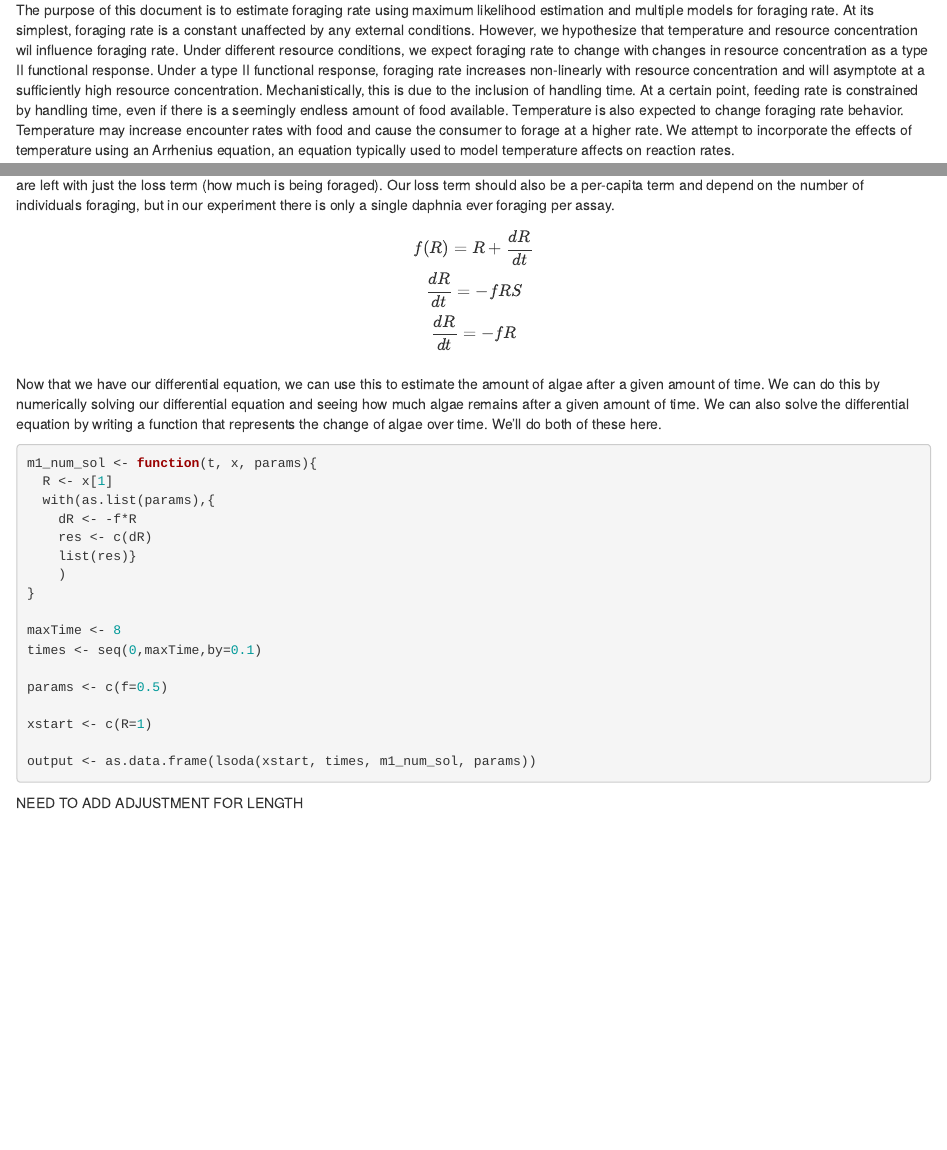
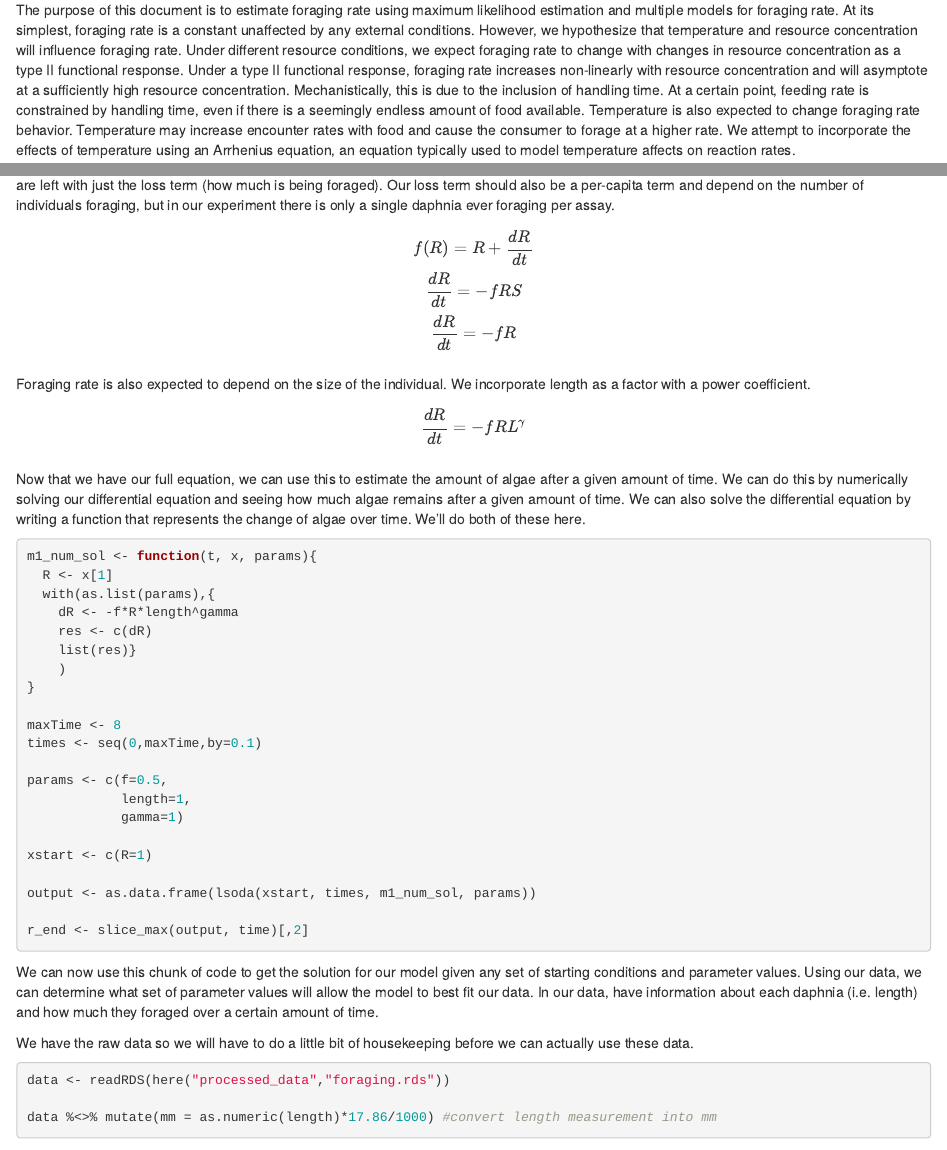
Before and after one commit to dcsuh/temp_rsc_zoops, an R Markdown document (fora_rate_estim.Rmd): the page in a window 1100 px wide, from 210 px down, and a second part further down, joined at a grey line. Rendered offline with R 4.5, knitr and Pandoc, with nearby package versions; some code elsewhere in the file could not run offline.

Commit message:
more foraging

````diff
--- a/fora_rate_estim.Rmd
+++ b/fora_rate_estim.Rmd
@@ -17,7 +17,7 @@ library(magrittr)
 ```
 
 
-The purpose of this document is to estimate foraging rate using maximum likelihood estimation and multiple models for foraging rate. At its simplest, foraging rate is a constant unaffected by any external conditions. However, we hypothesize that temperature and resource concentration wil influence foraging rate. Under different resource conditions, we expect foraging rate to change with changes in resource concentration as a type II functional response. Under a type II functional response, foraging rate increases non-linearly with resource concentration and will asymptote at a sufficiently high resource concentration. Mechanistically, this is due to the inclusion of handling time. At a certain point, feeding rate is constrained by handling time, even if there is a seemingly endless amount of food available. Temperature is also expected to change foraging rate behavior. Temperature may increase encounter rates with food and cause the consumer to forage at a higher rate. We attempt to incorporate the effects of temperature using an Arrhenius equation, an equation typically used to model temperature affects on reaction rates.
+The purpose of this document is to estimate foraging rate using maximum likelihood estimation and multiple models for foraging rate. At its simplest, foraging rate is a constant unaffected by any external conditions. However, we hypothesize that temperature and resource concentration will influence foraging rate. Under different resource conditions, we expect foraging rate to change with changes in resource concentration as a type II functional response. Under a type II functional response, foraging rate increases non-linearly with resource concentration and will asymptote at a sufficiently high resource concentration. Mechanistically, this is due to the inclusion of handling time. At a certain point, feeding rate is constrained by handling time, even if there is a seemingly endless amount of food available. Temperature is also expected to change foraging rate behavior. Temperature may increase encounter rates with food and cause the consumer to forage at a higher rate. We attempt to incorporate the effects of temperature using an Arrhenius equation, an equation typically used to model temperature affects on reaction rates.
 
 Overall, we will develop four models that can be used to describe foraging rate. Our independent model assumes no affects of temperature or resource conditions. Our resource-dependent model assumes a type II functional response. Our temperature-dependent model incorporates an affect of temperature using an Arrhenius equation. Our full model incoporates effects of both resource and temperature.
 
@@ -38,13 +38,20 @@ f(R) = R + \frac{dR}{dt} \\
 \frac{dR}{dt} = -fR \\
 \end{equation}
 $$
-Now that we have our differential equation, we can use this to estimate the amount of algae after a given amount of time. We can do this by numerically solving our differential equation and seeing how much algae remains after a given amount of time. We can also solve the differential equation by writing a function that represents the change of algae over time. We'll do both of these here.
+
+Foraging rate is also expected to depend on the size of the individual. We incorporate length as a factor with a power coefficient.
+
+$$
+\frac{dR}{dt} = -fR L^{\gamma} \\
+$$
+
+Now that we have our full equation, we can use this to estimate the amount of algae after a given amount of time. We can do this by numerically solving our differential equation and seeing how much algae remains after a given amount of time. We can also solve the differential equation by writing a function that represents the change of algae over time. We'll do both of these here.
 
 ```{r, m1_num_sol}
 m1_num_sol <- function(t, x, params){
   R <- x[1]
   with(as.list(params),{
-    dR <- -f*R
+    dR <- -f*R*length^gamma
     res <- c(dR)
     list(res)}
     )
@@ -53,11 +60,27 @@ m1_num_sol <- function(t, x, params){
 maxTime <- 8
 times <- seq(0,maxTime,by=0.1)
 
-params <- c(f=0.5)
+params <- c(f=0.5,
+            length=1,
+            gamma=1)
 
 xstart <- c(R=1)
 
 output <- as.data.frame(lsoda(xstart, times, m1_num_sol, params))
+
+r_end <- slice_max(output, time)[,2]
 ```
 
-NEED TO ADD ADJUSTMENT FOR LENGTH
+We can now use this chunk of code to get the solution for our model given any set of starting conditions and parameter values. Using our data, we can determine what set of parameter values will allow the model to best fit our data. In our data, have information about each daphnia (i.e. length) and how much they foraged over a certain amount of time.
+
+
+We have the raw data so we will have to do a little bit of housekeeping before we can actually use these data.
+
+
+```{r, real data}
+data <- readRDS(here("processed_data","foraging.rds"))
+
+data %<>% mutate(mm = as.numeric(length)*17.86/1000) #convert length measurement into mm
+
+
+```
````
Also changed, not shown: workshop/foraging.Rmd (+5 -3 lines), processed_data/foraging_raw.rds (added).
